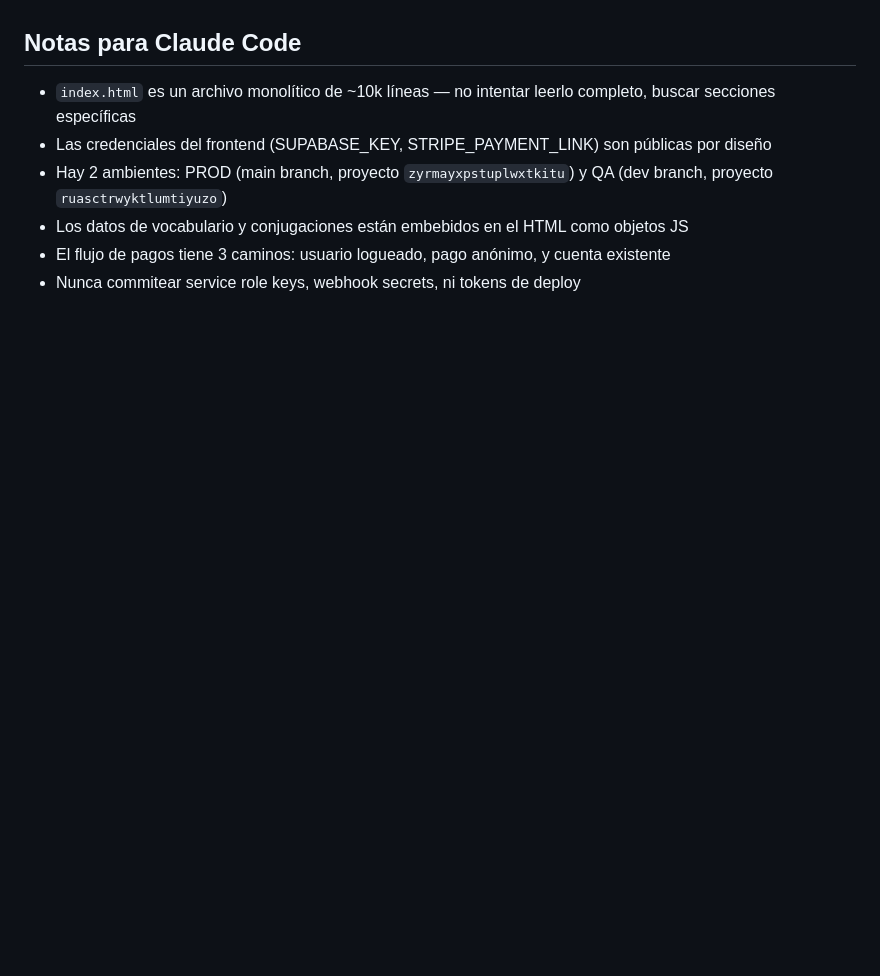
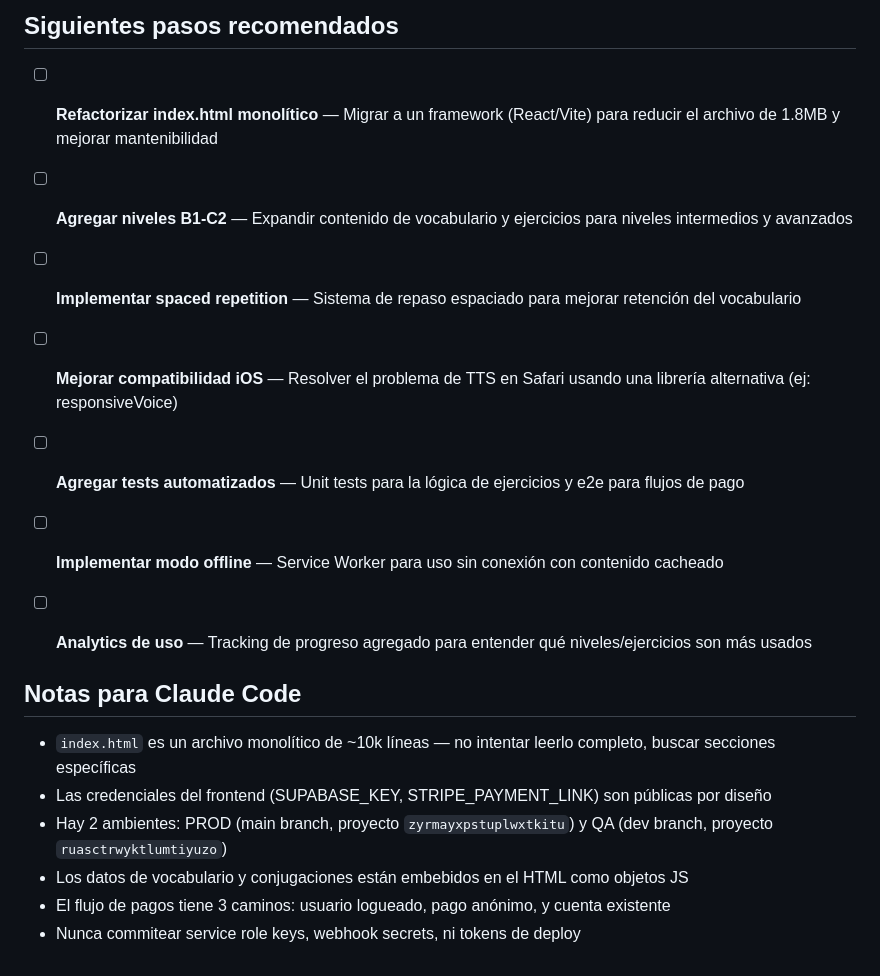
Before and after one commit to evaldez50/le-pupu-le-guagua, a Markdown page: PROJECT.md, the part around one of its changes. Drawn GitHub-style; blank space fills up the shorter version.

```diff
--- a/PROJECT.md
+++ b/PROJECT.md
@@ -100,3 +136,14 @@ supabase functions deploy stripe-webhook
+## Siguientes pasos recomendados
+
+- [ ] **Refactorizar index.html monolítico** — Migrar a un framework (React/Vite) para reducir el archivo de 1.8MB y mejorar mantenibilidad
+- [ ] **Agregar niveles B1-C2** — Expandir contenido de vocabulario y ejercicios para niveles intermedios y avanzados
+- [ ] **Implementar spaced repetition** — Sistema de repaso espaciado para mejorar retención del vocabulario
+- [ ] **Mejorar compatibilidad iOS** — Resolver el problema de TTS en Safari usando una librería alternativa (ej: responsiveVoice)
+- [ ] **Agregar tests automatizados** — Unit tests para la lógica de ejercicios y e2e para flujos de pago
+- [ ] **Implementar modo offline** — Service Worker para uso sin conexión con contenido cacheado
+- [ ] **Analytics de uso** — Tracking de progreso agregado para entender qué niveles/ejercicios son más usados
+
+
 ## Notas para Claude Code
 
 - `index.html` es un archivo monolítico de ~10k líneas — no intentar leerlo completo, buscar secciones específicas
```
Also changed, not shown: other parts of PROJECT.md (+36 -0 lines).
